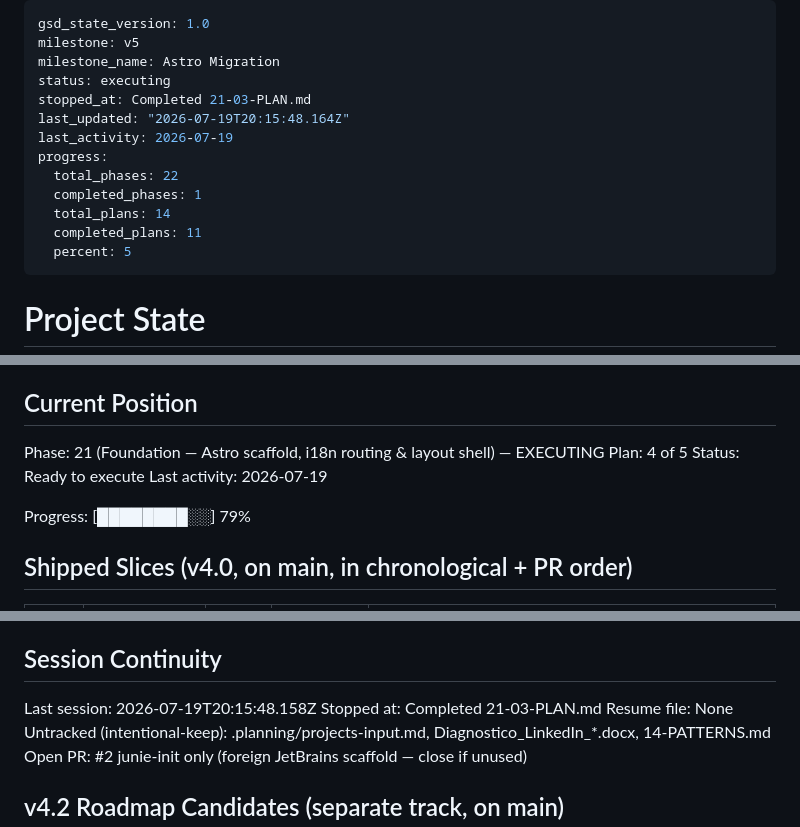
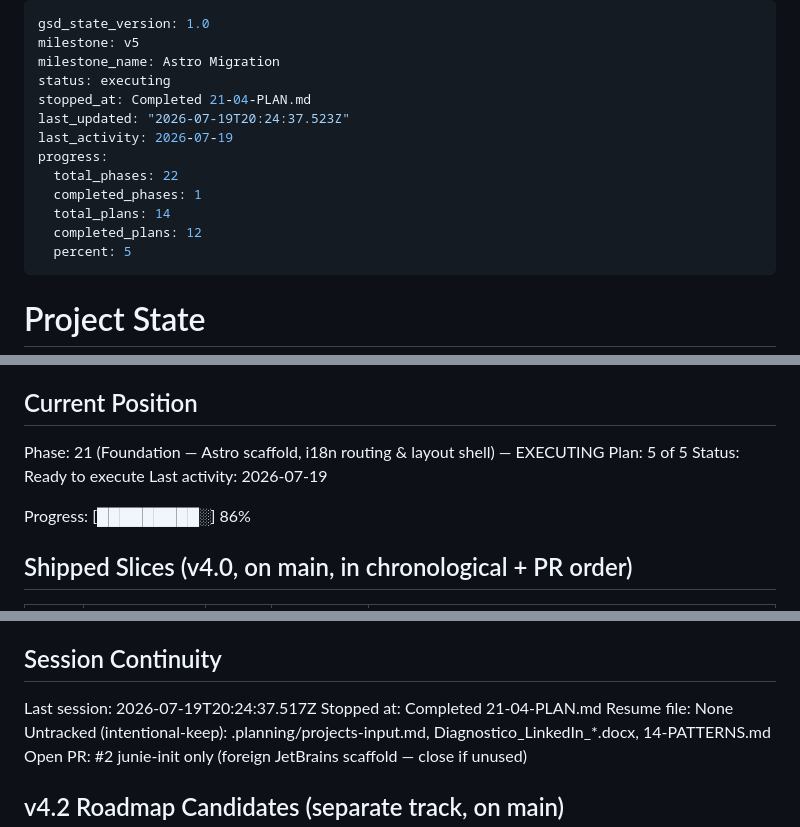
Before and after one commit to andresmontoyat/andresmontoyatco, a Markdown page: .planning/STATE.md, 3 parts joined by grey strips. GitHub-like rendering.

Commit message:
docs(21-04): complete 404.astro + Container API harness plan

```diff
--- a/.planning/STATE.md
+++ b/.planning/STATE.md
@@ -3,14 +3,14 @@ gsd_state_version: 1.0
 milestone: v5
 milestone_name: Astro Migration
 status: executing
-stopped_at: Completed 21-03-PLAN.md
-last_updated: "2026-07-19T20:15:48.164Z"
+stopped_at: Completed 21-04-PLAN.md
+last_updated: "2026-07-19T20:24:37.523Z"
 last_activity: 2026-07-19
 progress:
   total_phases: 22
   completed_phases: 1
   total_plans: 14
-  completed_plans: 11
+  completed_plans: 12
   percent: 5
 ---
 
@@ -121,11 +122,11 @@ See: .planning/PROJECT.md (refreshed 2026-07-19 — v5 Astro Migration milestone
 ## Current Position
 
 Phase: 21 (Foundation — Astro scaffold, i18n routing & layout shell) — EXECUTING
-Plan: 4 of 5
+Plan: 5 of 5
 Status: Ready to execute
 Last activity: 2026-07-19
 
-Progress: [████████░░] 79%
+Progress: [█████████░] 86%
 
 ## Shipped Slices (v4.0, on main, in chronological + PR order)
 
@@ -198,8 +199,8 @@ Root cause closed: React SPA hydration was blocking the LCP critical path. Hero
 
 ## Session Continuity
 
-Last session: 2026-07-19T20:15:48.158Z
-Stopped at: Completed 21-03-PLAN.md
+Last session: 2026-07-19T20:24:37.517Z
+Stopped at: Completed 21-04-PLAN.md
 Resume file: None
 Untracked (intentional-keep): .planning/projects-input.md, Diagnostico_LinkedIn_*.docx, 14-PATTERNS.md
 Open PR: #2 junie-init only (foreign JetBrains scaffold — close if unused)
```
Also changed, not shown: other parts of .planning/STATE.md (+3 -2 lines), .planning/ROADMAP.md (+2 -2 lines), 1 other file.
